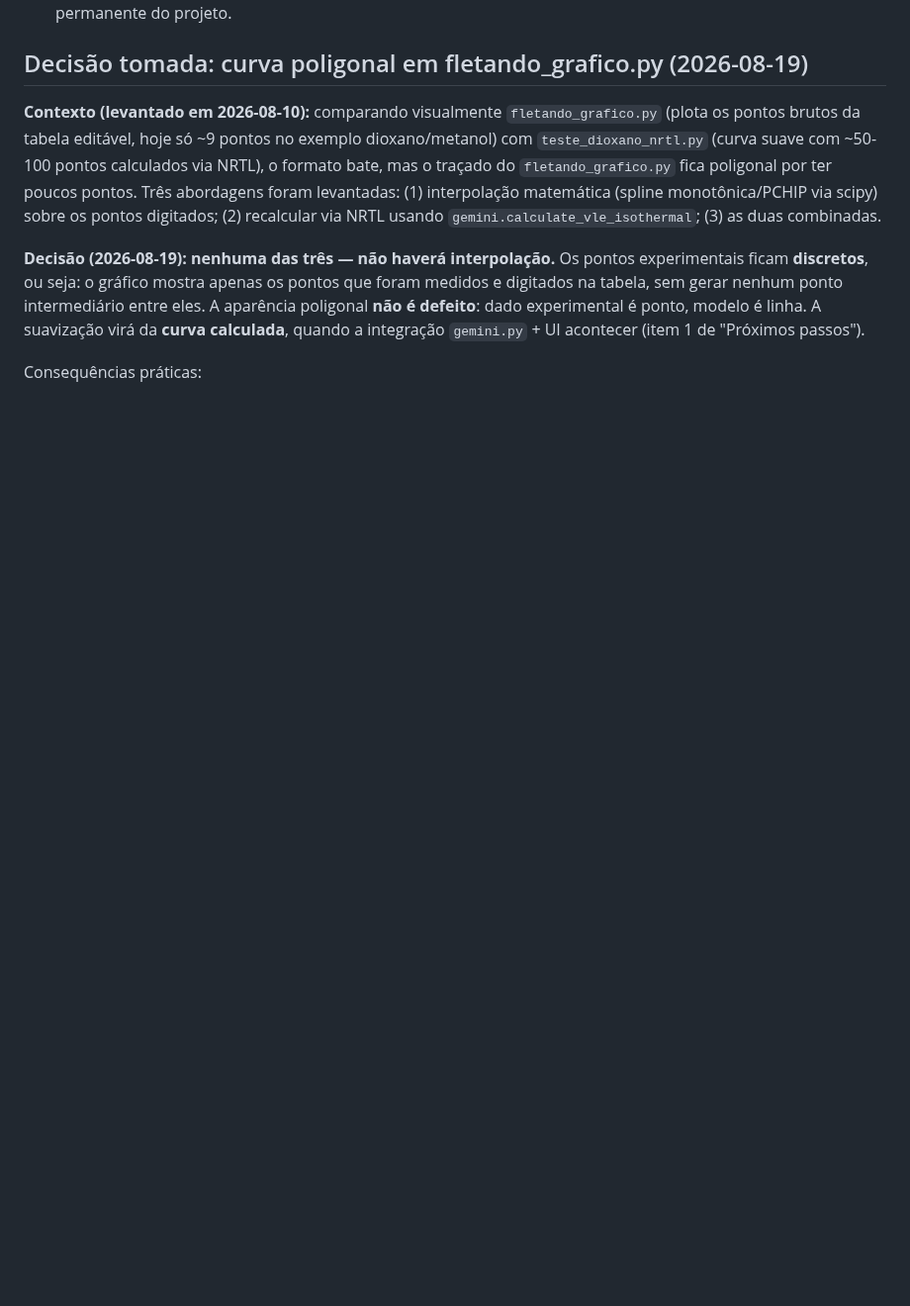
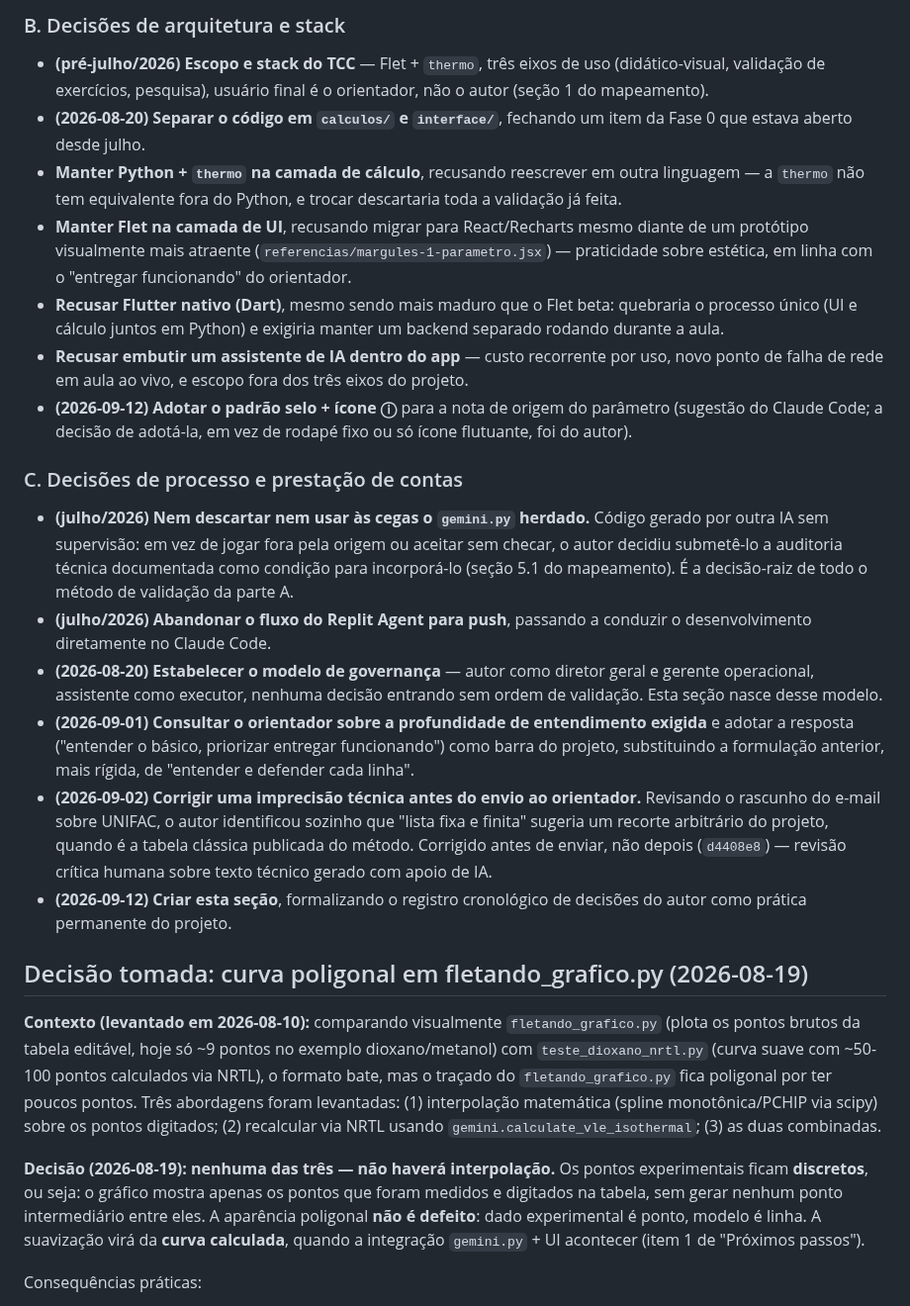
Before and after one commit to Lins84/equilibrio-fases-GE-tcc, a Markdown page: CLAUDE.md, the part around one of its changes. Shown at 99% size. Rendered like a GitHub page; blank space fills up the shorter version.

```diff
--- a/CLAUDE.md
+++ b/CLAUDE.md
@@ -327,3 +353,51 @@ em si (aceitar, recusar, ou pedir algo diferente) é sempre do autor.
+### B. Decisões de arquitetura e stack
+
+- **(pré-julho/2026) Escopo e stack do TCC** — Flet + `thermo`, três
+  eixos de uso (didático-visual, validação de exercícios, pesquisa),
+  usuário final é o orientador, não o autor (seção 1 do mapeamento).
+- **(2026-08-20) Separar o código em `calculos/` e `interface/`**,
+  fechando um item da Fase 0 que estava aberto desde julho.
+- **Manter Python + `thermo` na camada de cálculo**, recusando reescrever
+  em outra linguagem — a `thermo` não tem equivalente fora do Python, e
+  trocar descartaria toda a validação já feita.
+- **Manter Flet na camada de UI**, recusando migrar para React/Recharts
+  mesmo diante de um protótipo visualmente mais atraente
+  (`referencias/margules-1-parametro.jsx`) — praticidade sobre estética,
+  em linha com o "entregar funcionando" do orientador.
+- **Recusar Flutter nativo (Dart)**, mesmo sendo mais maduro que o Flet
+  beta: quebraria o processo único (UI e cálculo juntos em Python) e
+  exigiria manter um backend separado rodando durante a aula.
+- **Recusar embutir um assistente de IA dentro do app** — custo
+  recorrente por uso, novo ponto de falha de rede em aula ao vivo, e
+  escopo fora dos três eixos do projeto.
+- **(2026-09-12) Adotar o padrão selo + ícone ⓘ** para a nota de origem
+  do parâmetro (sugestão do Claude Code; a decisão de adotá-la, em vez de
+  rodapé fixo ou só ícone flutuante, foi do autor).
+
+### C. Decisões de processo e prestação de contas
+
+- **(julho/2026) Nem descartar nem usar às cegas o `gemini.py`
+  herdado.** Código gerado por outra IA sem supervisão: em vez de jogar
+  fora pela origem ou aceitar sem checar, o autor decidiu submetê-lo a
+  auditoria técnica documentada como condição para incorporá-lo (seção
+  5.1 do mapeamento). É a decisão-raiz de todo o método de validação da
+  parte A.
+- **(julho/2026) Abandonar o fluxo do Replit Agent para push**, passando
+  a conduzir o desenvolvimento diretamente no Claude Code.
+- **(2026-08-20) Estabelecer o modelo de governança** — autor como
+  diretor geral e gerente operacional, assistente como executor, nenhuma
+  decisão entrando sem ordem de validação. Esta seção nasce desse modelo.
+- **(2026-09-01) Consultar o orientador sobre a profundidade de
+  entendimento exigida** e adotar a resposta ("entender o básico,
+  priorizar entregar funcionando") como barra do projeto, substituindo a
+  formulação anterior, mais rígida, de "entender e defender cada linha".
+- **(2026-09-02) Corrigir uma imprecisão técnica antes do envio ao
+  orientador.** Revisando o rascunho do e-mail sobre UNIFAC, o autor
+  identificou sozinho que "lista fixa e finita" sugeria um recorte
+  arbitrário do projeto, quando é a tabela clássica publicada do método.
+  Corrigido antes de enviar, não depois (`d4408e8`) — revisão crítica
+  humana sobre texto técnico gerado com apoio de IA.
+- **(2026-09-12) Criar esta seção**, formalizando o registro cronológico
   de decisões do autor como prática permanente do projeto.
 
 ## Decisão tomada: curva poligonal em fletando_grafico.py (2026-08-19)
```
Also changed, not shown: other parts of CLAUDE.md (+93 -67 lines).
